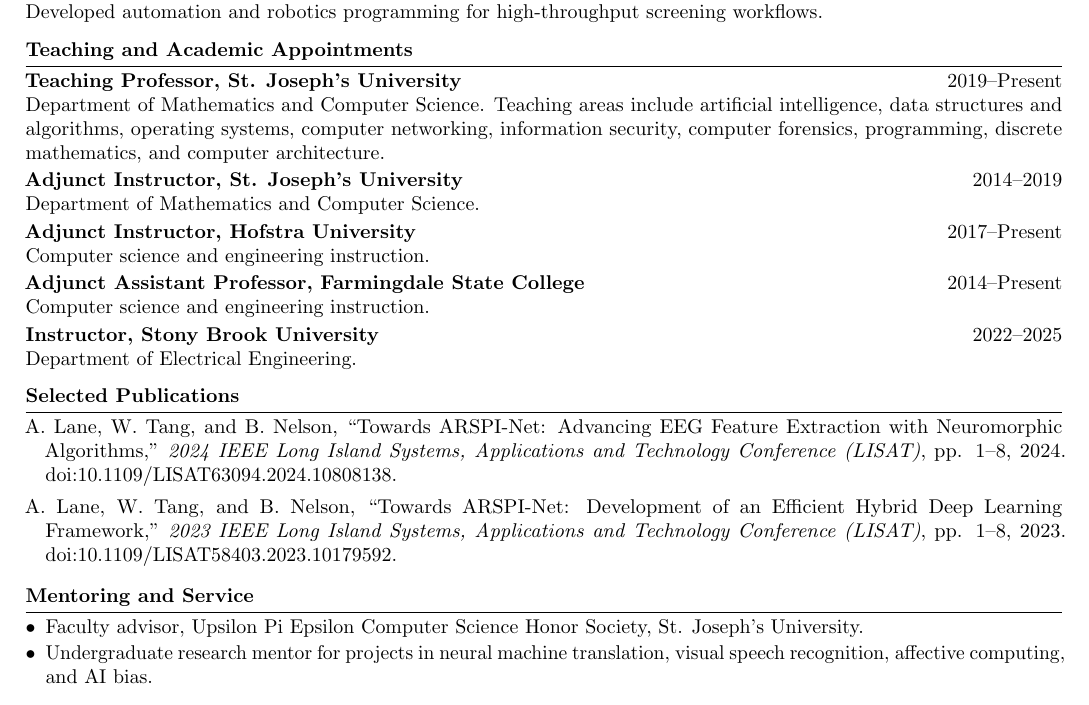
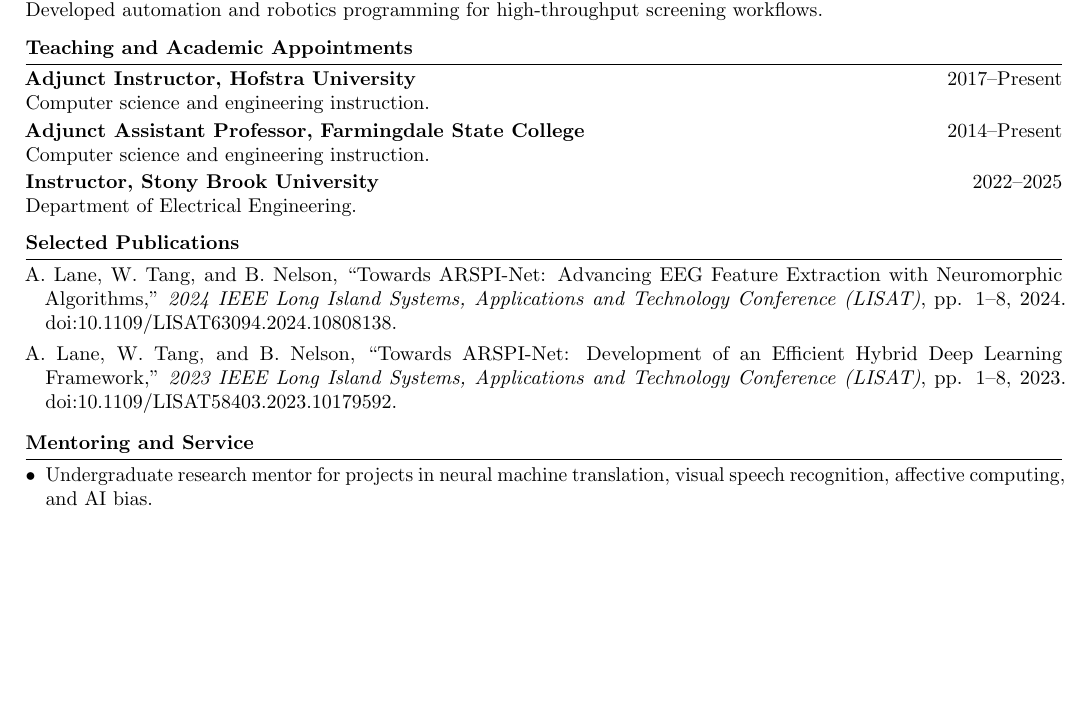
Before and after one commit to TheAwesomeAndy/OperationDistinctnessConf1, a LaTeX CV (manuscript/cv_appendix_template.tex): part of the page, cut so that both start at the same text, the shorter picture padded with empty space. Compiled offline with pdfLaTeX.

Commit message:
CV: remove St. Joseph's University experience
Remove the Teaching Professor and Adjunct Instructor appointments at
St. Joseph's University and the associated Upsilon Pi Epsilon honor-society
advisor line. CV recompiles to one page.

```diff
--- a/manuscript/cv_appendix_template.tex
+++ b/manuscript/cv_appendix_template.tex
@@ -47,12 +47,6 @@
 Developed automation and robotics programming for high-throughput screening workflows.
 
 \section*{Teaching and Academic Appointments}
-\entry{Teaching Professor, St. Joseph's University}{2019--Present}
-Department of Mathematics and Computer Science. Teaching areas include artificial intelligence, data structures and algorithms, operating systems, computer networking, information security, computer forensics, programming, discrete mathematics, and computer architecture.
-
-\entry{Adjunct Instructor, St. Joseph's University}{2014--2019}
-Department of Mathematics and Computer Science.
-
 \entry{Adjunct Instructor, Hofstra University}{2017--Present}
 Computer science and engineering instruction.
 
@@ -69,7 +63,6 @@
 
 \section*{Mentoring and Service}
 \begin{itemize}
-\item Faculty advisor, Upsilon Pi Epsilon Computer Science Honor Society, St. Joseph's University.
 \item Undergraduate research mentor for projects in neural machine translation, visual speech recognition, affective computing, and AI bias.
 \end{itemize}
 
```
Also changed, not shown: manuscript/cv_appendix_template.pdf, manuscript/main_bibm2026_with_cv.pdf.
